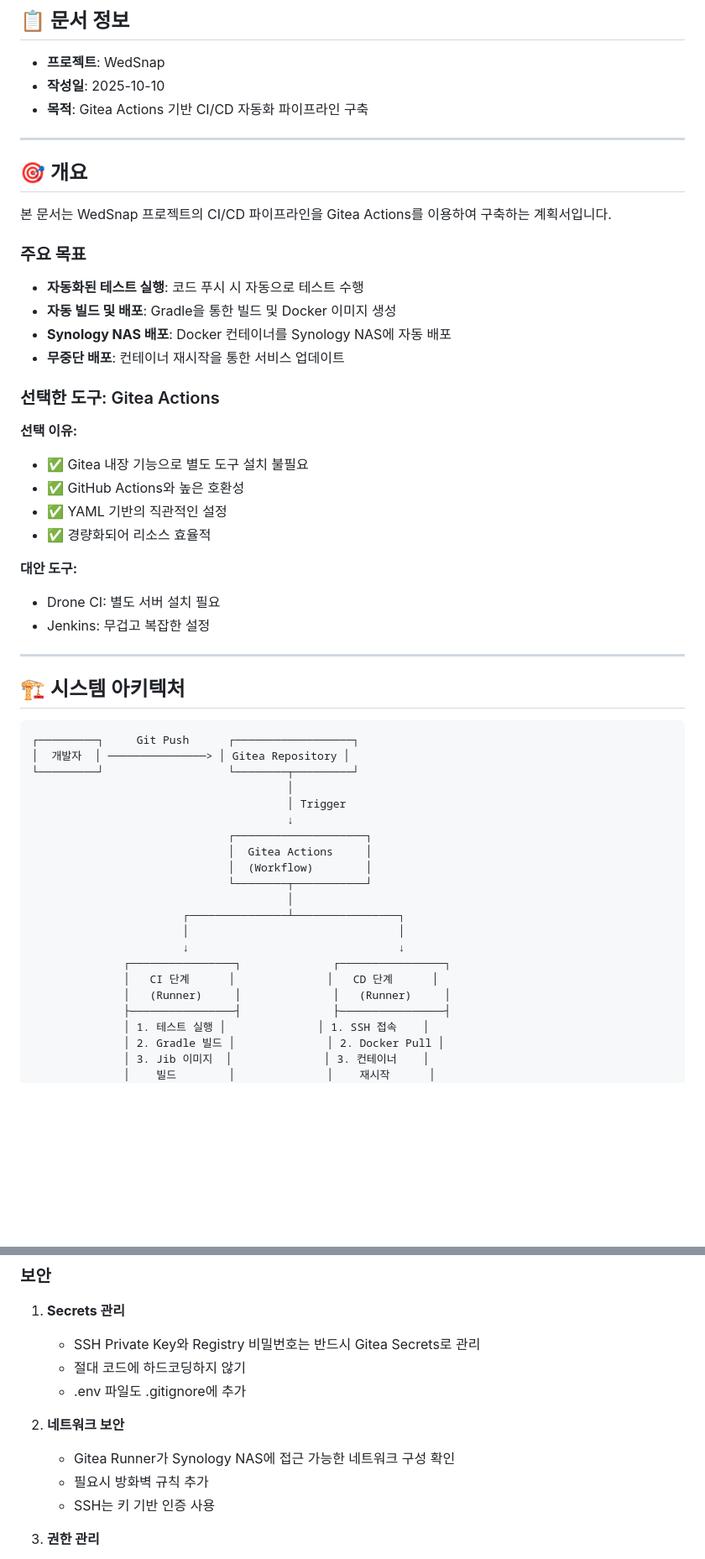
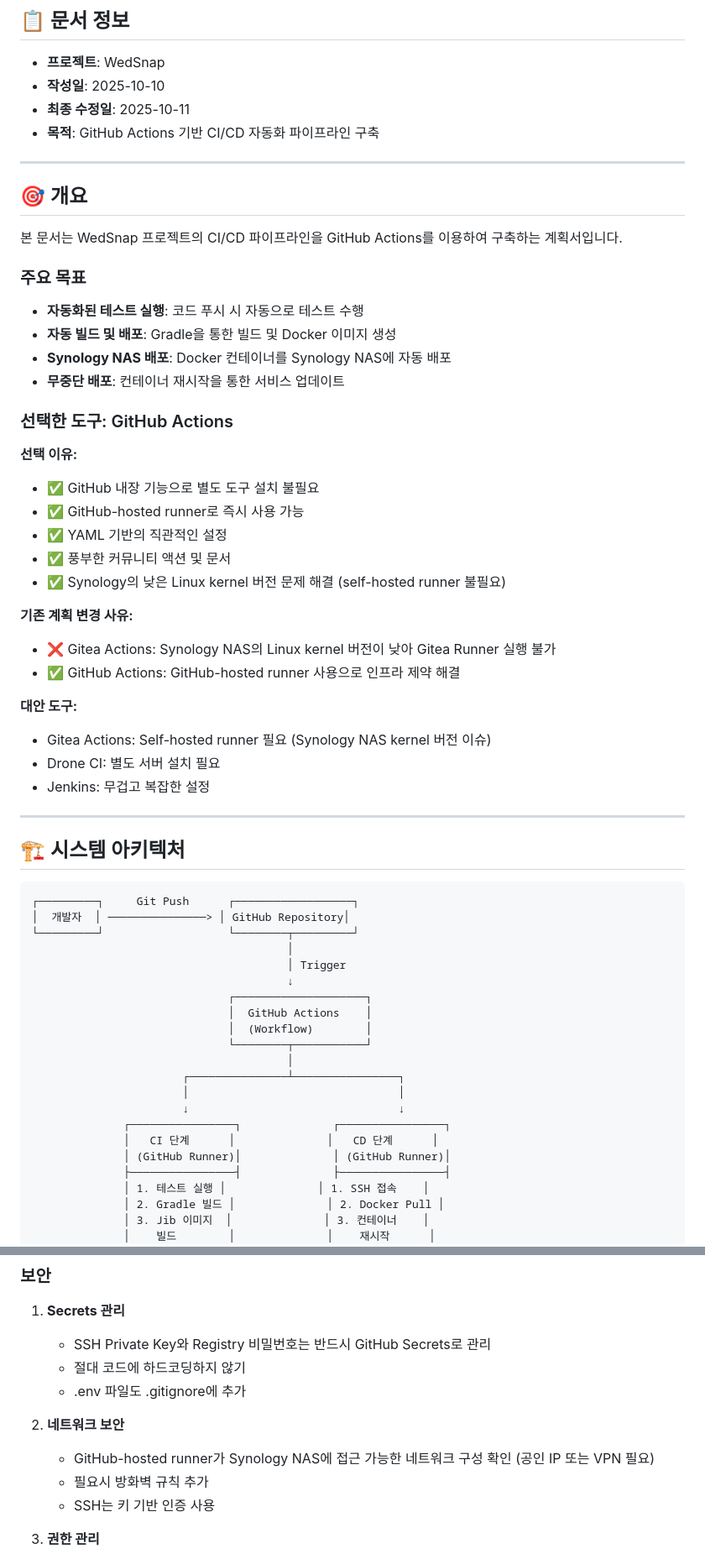
Before and after one commit to AgFe2/wed-snap, a Markdown page: CICD_PLAN.md, 2 parts joined by grey strips. Shown: that part at 84% size. Rendered like a GitHub page; blank space fills up the shorter version.

````diff
--- a/CICD_PLAN.md
+++ b/CICD_PLAN.md
@@ -4,13 +4,14 @@
 
 - **프로젝트**: WedSnap
 - **작성일**: 2025-10-10
-- **목적**: Gitea Actions 기반 CI/CD 자동화 파이프라인 구축
+- **최종 수정일**: 2025-10-11
+- **목적**: GitHub Actions 기반 CI/CD 자동화 파이프라인 구축
 
 ---
 
 ## 🎯 개요
 
-본 문서는 WedSnap 프로젝트의 CI/CD 파이프라인을 Gitea Actions를 이용하여 구축하는 계획서입니다.
+본 문서는 WedSnap 프로젝트의 CI/CD 파이프라인을 GitHub Actions를 이용하여 구축하는 계획서입니다.
 
 ### 주요 목표
 
@@ -19,15 +20,21 @@
 - **Synology NAS 배포**: Docker 컨테이너를 Synology NAS에 자동 배포
 - **무중단 배포**: 컨테이너 재시작을 통한 서비스 업데이트
 
-### 선택한 도구: Gitea Actions
+### 선택한 도구: GitHub Actions
 
 **선택 이유:**
-- ✅ Gitea 내장 기능으로 별도 도구 설치 불필요
-- ✅ GitHub Actions와 높은 호환성
+- ✅ GitHub 내장 기능으로 별도 도구 설치 불필요
+- ✅ GitHub-hosted runner로 즉시 사용 가능
 - ✅ YAML 기반의 직관적인 설정
-- ✅ 경량화되어 리소스 효율적
+- ✅ 풍부한 커뮤니티 액션 및 문서
+- ✅ Synology의 낮은 Linux kernel 버전 문제 해결 (self-hosted runner 불필요)
+
+**기존 계획 변경 사유:**
+- ❌ Gitea Actions: Synology NAS의 Linux kernel 버전이 낮아 Gitea Runner 실행 불가
+- ✅ GitHub Actions: GitHub-hosted runner 사용으로 인프라 제약 해결
 
 **대안 도구:**
+- Gitea Actions: Self-hosted runner 필요 (Synology NAS kernel 버전 이슈)
 - Drone CI: 별도 서버 설치 필요
 - Jenkins: 무겁고 복잡한 설정
 
@@ -37,13 +44,13 @@
 
 ```
 ┌─────────┐     Git Push      ┌──────────────────┐
-│  개발자  │ ───────────────> │ Gitea Repository │
+│  개발자  │ ───────────────> │ GitHub Repository│
 └─────────┘                   └────────┬─────────┘
                                        │
                                        │ Trigger
                                        ↓
                               ┌────────────────────┐
-                              │  Gitea Actions     │
+                              │  GitHub Actions    │
                               │  (Workflow)        │
                               └────────┬───────────┘
                                        │
@@ -52,7 +59,7 @@
                        ↓                                ↓
               ┌────────────────┐              ┌────────────────┐
               │   CI 단계      │              │   CD 단계      │
-              │   (Runner)     │              │   (Runner)     │
+              │ (GitHub Runner)│              │ (GitHub Runner)│
               ├────────────────┤              ├────────────────┤
               │ 1. 테스트 실행 │              │ 1. SSH 접속    │
               │ 2. Gradle 빌드 │              │ 2. Docker Pull │
@@ -422,12 +434,12 @@ WedSnap/
 ### 보안
 
 1. **Secrets 관리**
-   - SSH Private Key와 Registry 비밀번호는 반드시 Gitea Secrets로 관리
+   - SSH Private Key와 Registry 비밀번호는 반드시 GitHub Secrets로 관리
    - 절대 코드에 하드코딩하지 않기
    - .env 파일도 .gitignore에 추가
 
 2. **네트워크 보안**
-   - Gitea Runner가 Synology NAS에 접근 가능한 네트워크 구성 확인
+   - GitHub-hosted runner가 Synology NAS에 접근 가능한 네트워크 구성 확인 (공인 IP 또는 VPN 필요)
    - 필요시 방화벽 규칙 추가
    - SSH는 키 기반 인증 사용
 
````
Also changed, not shown: other parts of CICD_PLAN.md (+44 -37 lines).
